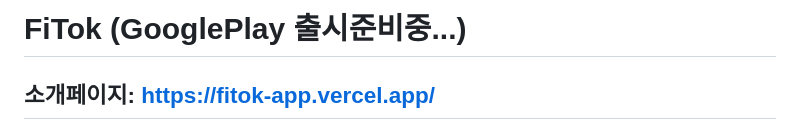
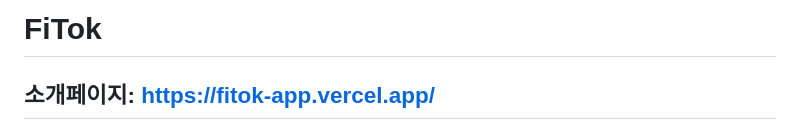
Before and after one commit to gmdevshk-maker/fitok-app, a Markdown page: README.md, the part around the change. Drawn GitHub-style.

Commit message:
설명 수정

```diff
--- a/README.md
+++ b/README.md
@@ -1,4 +1,4 @@
-# FiTok (GooglePlay 출시준비중...)
+# FiTok
 
 ## 소개페이지: https://fitok-app.vercel.app/
 
```
